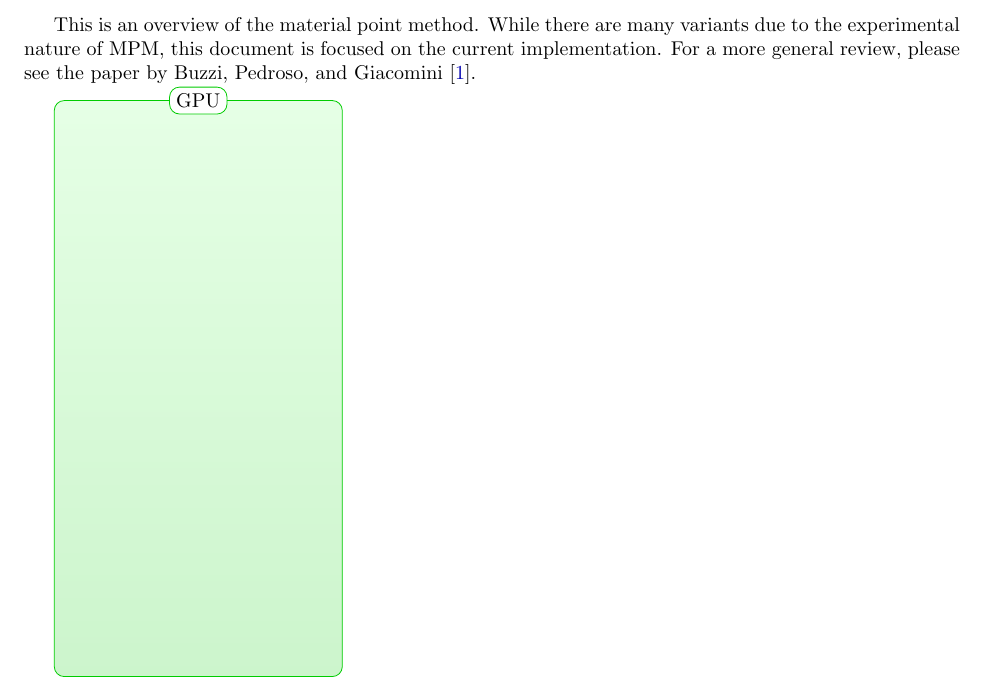
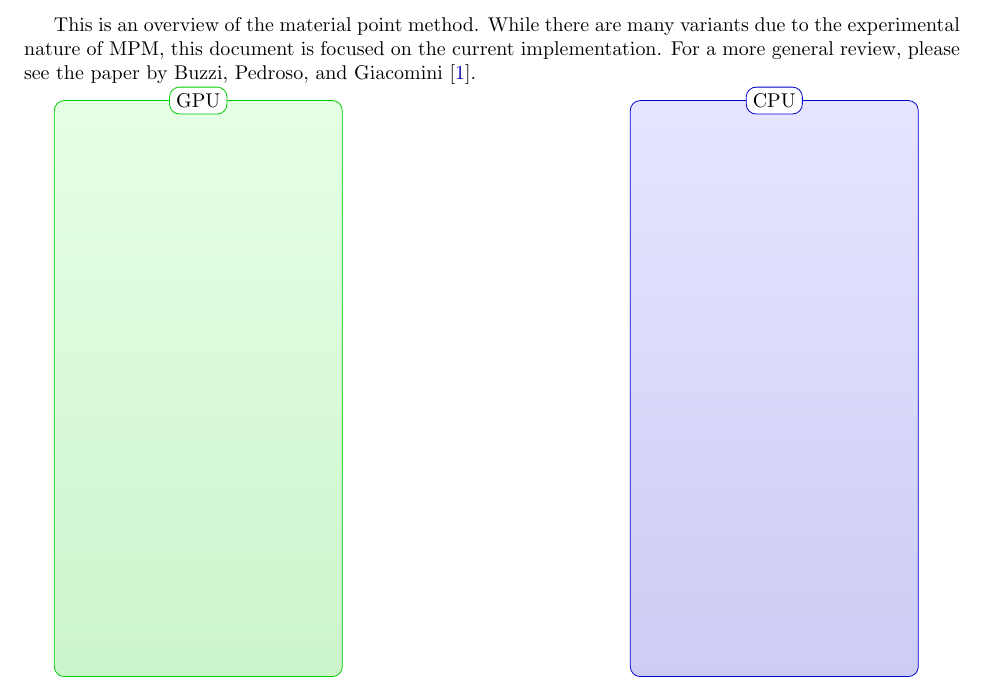
Before and after one commit to neocpp89/mpm-opencl, a LaTeX document (doc/overview.tex): part of the page, cut so that both start at the same text. Compiled offline with pdfLaTeX.

Commit message:
Added color scheme for cpu data in overview.

```diff
--- a/doc/overview.tex
+++ b/doc/overview.tex
@@ -24,8 +24,13 @@ For a more general review, please see the paper by \textcite{buzzi08}.
 \begin{tikzpicture}
 \tikzstyle{gpuborder}=[draw=green!80!black]
 \tikzstyle{gpushade}=[shade, top color=green!10, bottom color=green!80!black!20]
+\tikzstyle{ongpu}=[shade, top color=green!20, bottom color=green!70!black!20]
+\tikzstyle{cpuborder}=[draw=blue!80!black]
+\tikzstyle{cpushade}=[shade, top color=blue!10, bottom color=blue!80!black!20]
 \node (A) at (0.5, 1) {Test};
 \path[gpushade, gpuborder, rounded corners=5pt] (0, 0) -- (0, 4in) -- (2in, 4in) node[pos=0.5, fill=white, gpuborder] {GPU} -- (2in, 0) -- cycle;
+% \path[ongpu, gpuborder] (1in, 3in) -- (2in, 3in) -- (2in, 2in) -- cycle;
+\path[cpushade, cpuborder, rounded corners=5pt] (4in, 0) -- (4in, 4in) -- (6in, 4in) node[pos=0.5, fill=white, cpuborder] {CPU} -- (6in, 0) -- cycle;
 \end{tikzpicture}
 
 \printbibliography
```
